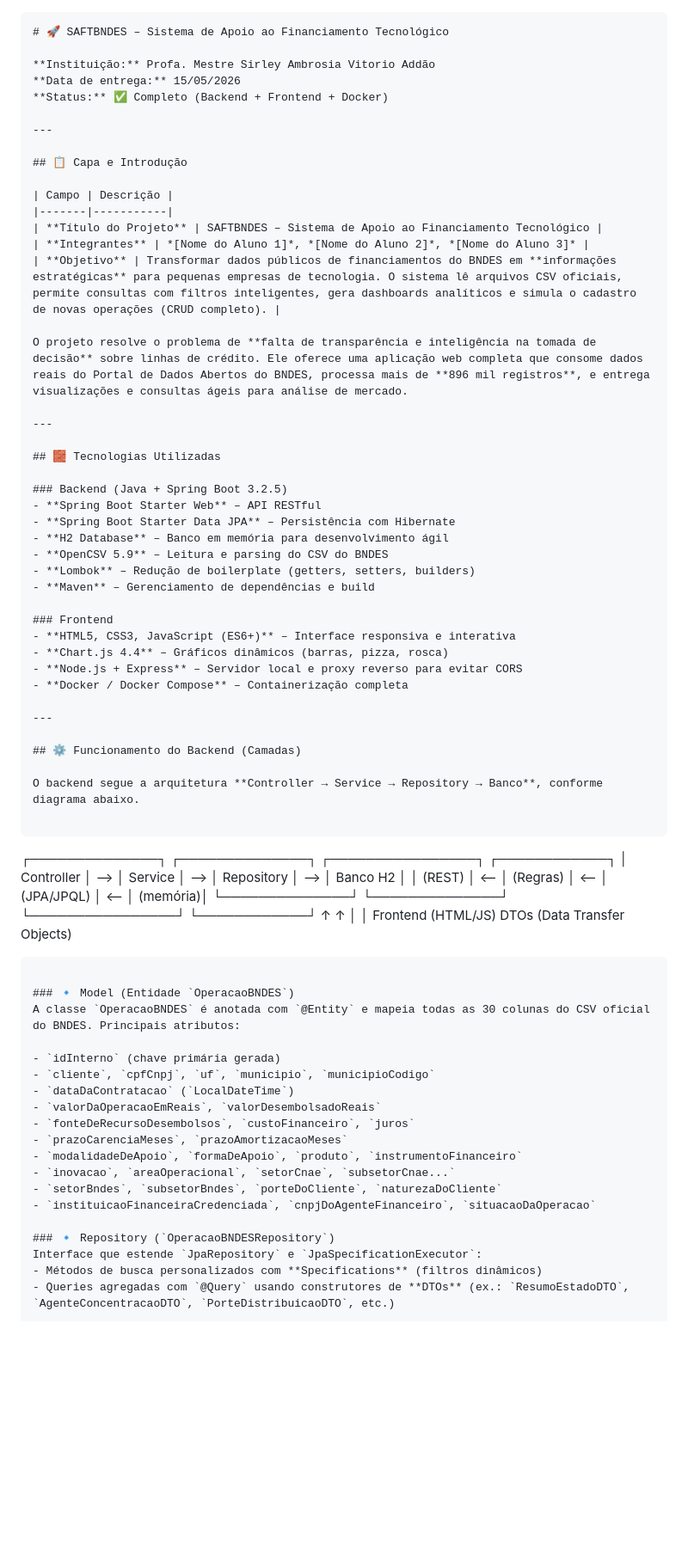
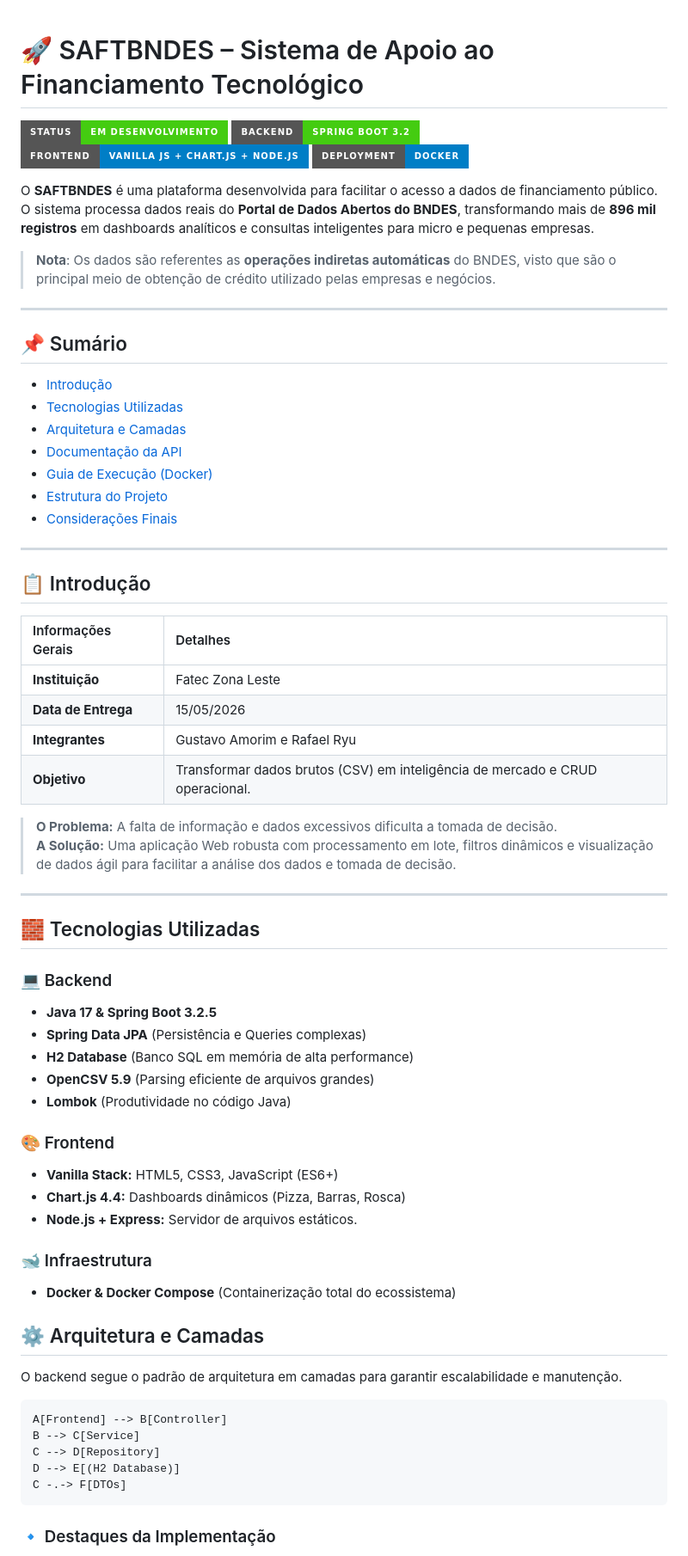
Before and after one commit to RafaelRyu/SaftBNDESG10, a Markdown page: README.md, the part around one of its changes. Shown at 86% size. Rendered like a GitHub page; badges without logos; blank space fills up the shorter version.

Commit message:
Revise README with project details and updates
Updated README to reflect project status and structure.

````diff
--- a/README.md
+++ b/README.md
@@ -1,72 +1,69 @@
-```markdown
+
 # 🚀 SAFTBNDES – Sistema de Apoio ao Financiamento Tecnológico
 
-**Instituição:** Profa. Mestre Sirley Ambrosia Vitorio Addão
-**Data de entrega:** 15/05/2026
-**Status:** ✅ Completo (Backend + Frontend + Docker)
+![Status](https://img.shields.io/badge/Status-Em_Desenvolvimento-success?style=for-the-badge)
+![Backend](https://img.shields.io/badge/Backend-Spring%20Boot%203.2-brightgreen?style=for-the-badge&logo=springboot)
+![Frontend](https://img.shields.io/badge/Frontend-Vanilla%20JS%20%2B%20Chart.js%20+%20Node.js-blue?style=for-the-badge&logo=javascript)
+![Docker](https://img.shields.io/badge/Deployment-Docker-blue?style=for-the-badge&logo=docker)
+
+O **SAFTBNDES** é uma plataforma desenvolvida para facilitar o acesso a dados de financiamento público. O sistema processa dados reais do **Portal de Dados Abertos do BNDES**, transformando mais de **896 mil registros** em dashboards analíticos e consultas inteligentes para micro e pequenas empresas.
+>**Nota**: Os dados são referentes as **operações indiretas automáticas** do BNDES, visto que são o principal meio de obtenção de crédito utilizado pelas empresas e negócios.
 
 ---
 
-## 📋 Capa e Introdução
+## 📌 Sumário
+* [Introdução](#-introdução)
+* [Tecnologias Utilizadas](#-tecnologias-utilizadas)
+* [Arquitetura e Camadas](#-arquitetura-e-camadas)
+* [Documentação da API](#-documentação-da-api)
+* [Guia de Execução (Docker)](#-guia-de-execução-docker)
+* [Estrutura do Projeto](#-estrutura-do-projeto)
+* [Considerações Finais](#-considerações-finais)
 
-| Campo | Descrição |
-|-------|-----------|
-| **Título do Projeto** | SAFTBNDES – Sistema de Apoio ao Financiamento Tecnológico |
-| **Integrantes** | *[Nome do Aluno 1]*, *[Nome do Aluno 2]*, *[Nome do Aluno 3]* |
-| **Objetivo** | Transformar dados públicos de financiamentos do BNDES em **informações estratégicas** para pequenas empresas de tecnologia. O sistema lê arquivos CSV oficiais, permite consultas com filtros inteligentes, gera dashboards analíticos e simula o cadastro de novas operações (CRUD completo). |
+---
 
-O projeto resolve o problema de **falta de transparência e inteligência na tomada de decisão** sobre linhas de crédito. Ele oferece uma aplicação web completa que consome dados reais do Portal de Dados Abertos do BNDES, processa mais de **896 mil registros**, e entrega visualizações e consultas ágeis para análise de mercado.
+## 📋 Introdução
+
+| Informações Gerais | Detalhes |
+|:--- |:--- |
+| **Instituição** | Fatec Zona Leste |
+| **Data de Entrega** | 15/05/2026 |
+| **Integrantes** | Gustavo Amorim e Rafael Ryu |
+| **Objetivo** | Transformar dados brutos (CSV) em inteligência de mercado e CRUD operacional. |
+
+> **O Problema:** A falta de informação e dados excessivos dificulta a tomada de decisão.
+> **A Solução:** Uma aplicação Web robusta com processamento em lote, filtros dinâmicos e visualização de dados ágil para facilitar a análise dos dados e tomada de decisão.
 
 ---
 
 ## 🧱 Tecnologias Utilizadas
 
-### Backend (Java + Spring Boot 3.2.5)
-- **Spring Boot Starter Web** – API RESTful
-- **Spring Boot Starter Data JPA** – Persistência com Hibernate
-- **H2 Database** – Banco em memória para desenvolvimento ágil
-- **OpenCSV 5.9** – Leitura e parsing do CSV do BNDES
-- **Lombok** – Redução de boilerplate (getters, setters, builders)
-- **Maven** – Gerenciamento de dependências e build
+### 💻 Backend
+* **Java 17 & Spring Boot 3.2.5**
+* **Spring Data JPA** (Persistência e Queries complexas)
+* **H2 Database** (Banco SQL em memória de alta performance)
+* **OpenCSV 5.9** (Parsing eficiente de arquivos grandes)
+* **Lombok** (Produtividade no código Java)
 
-### Frontend
-- **HTML5, CSS3, JavaScript (ES6+)** – Interface responsiva e interativa
-- **Chart.js 4.4** – Gráficos dinâmicos (barras, pizza, rosca)
-- **Node.js + Express** – Servidor local e proxy reverso para evitar CORS
-- **Docker / Docker Compose** – Containerização completa
+### 🎨 Frontend
+* **Vanilla Stack:** HTML5, CSS3, JavaScript (ES6+)
+* **Chart.js 4.4:** Dashboards dinâmicos (Pizza, Barras, Rosca)
+* **Node.js + Express:** Servidor de arquivos estáticos.
 
----
+### 🐋 Infraestrutura
+* **Docker & Docker Compose** (Containerização total do ecossistema)
 
-## ⚙️ Funcionamento do Backend (Camadas)
 
-O backend segue a arquitetura **Controller → Service → Repository → Banco**, conforme diagrama abaixo.
+## ⚙️ Arquitetura e Camadas
 
-```
-┌──────────────┐     ┌──────────────┐     ┌────────────────┐     ┌────────────┐
-│  Controller  │ --> │   Service    │ --> │   Repository   │ --> │   Banco H2 │
-│  (REST)      │ <-- │  (Regras)    │ <-- │   (JPA/JPQL)   │ <-- │   (memória)│
-└──────────────┘     └──────────────┘     └────────────────┘     └────────────┘
-       ↑                                        ↑
-       │                                        │
-  Frontend (HTML/JS)                     DTOs (Data Transfer Objects)
-```
+O backend segue o padrão de arquitetura em camadas para garantir escalabilidade e manutenção.
 
-### 🔹 Model (Entidade `OperacaoBNDES`)
-A classe `OperacaoBNDES` é anotada com `@Entity` e mapeia todas as 30 colunas do CSV oficial do BNDES. Principais atributos:
 
-- `idInterno` (chave primária gerada)
-- `cliente`, `cpfCnpj`, `uf`, `municipio`, `municipioCodigo`
-- `dataDaContratacao` (`LocalDateTime`)
-- `valorDaOperacaoEmReais`, `valorDesembolsadoReais`
-- `fonteDeRecursoDesembolsos`, `custoFinanceiro`, `juros`
-- `prazoCarenciaMeses`, `prazoAmortizacaoMeses`
-- `modalidadeDeApoio`, `formaDeApoio`, `produto`, `instrumentoFinanceiro`
-- `inovacao`, `areaOperacional`, `setorCnae`, `subsetorCnae...`
-- `setorBndes`, `subsetorBndes`, `porteDoCliente`, `naturezaDoCliente`
-- `instituicaoFinanceiraCredenciada`, `cnpjDoAgenteFinanceiro`, `situacaoDaOperacao`
+    A[Frontend] --> B[Controller]
+    B --> C[Service]
+    C --> D[Repository]
+    D --> E[(H2 Database)]
+    C -.-> F[DTOs]
 
-### 🔹 Repository (`OperacaoBNDESRepository`)
-Interface que estende `JpaRepository` e `JpaSpecificationExecutor`:
-- Métodos de busca personalizados com **Specifications** (filtros dinâmicos)
-- Queries agregadas com `@Query` usando construtores de **DTOs** (ex.: `ResumoEstadoDTO`, `AgenteConcentracaoDTO`, `PorteDistribuicaoDTO`, etc.)
+### 🔹 Destaques da Implementação
 
````
Also changed, not shown: other parts of README.md (+54 -128 lines).
